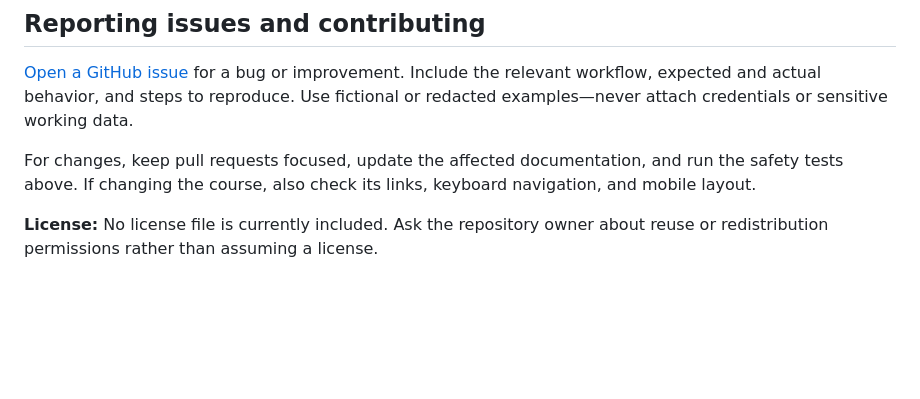
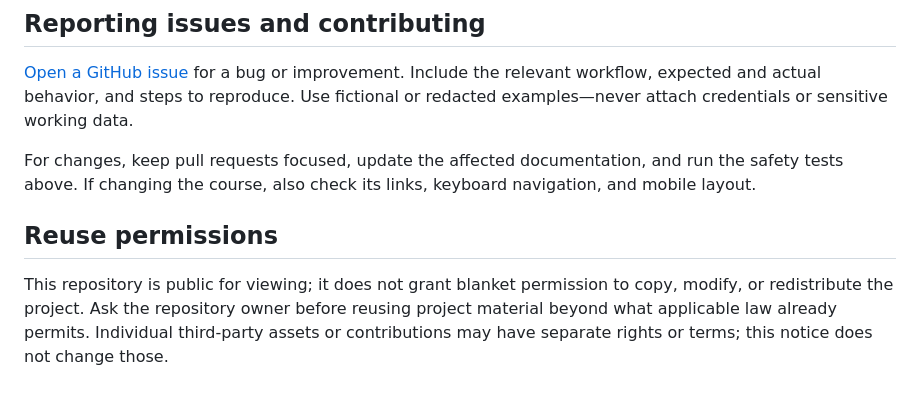
Before and after one commit to melanatech/PM-workbench, a Markdown page: README.md, the part around the change. GitHub-like rendering; blank space fills up the shorter version.

Commit message:
Update documentation in README
Replit-Commit-Author: Agent

```diff
--- a/README.md
+++ b/README.md
@@ -178,5 +178,10 @@ For changes, keep pull requests focused, update the affected documentation, and
 run the safety tests above. If changing the course, also check its links,
 keyboard navigation, and mobile layout.
 
-**License:** No license file is currently included. Ask the repository owner about
-reuse or redistribution permissions rather than assuming a license.
+## Reuse permissions
+
+This repository is public for viewing; it does not grant blanket permission to
+copy, modify, or redistribute the project. Ask the repository owner before
+reusing project material beyond what applicable law already permits. Individual
+third-party assets or contributions may have separate rights or terms; this
+notice does not change those.
```
